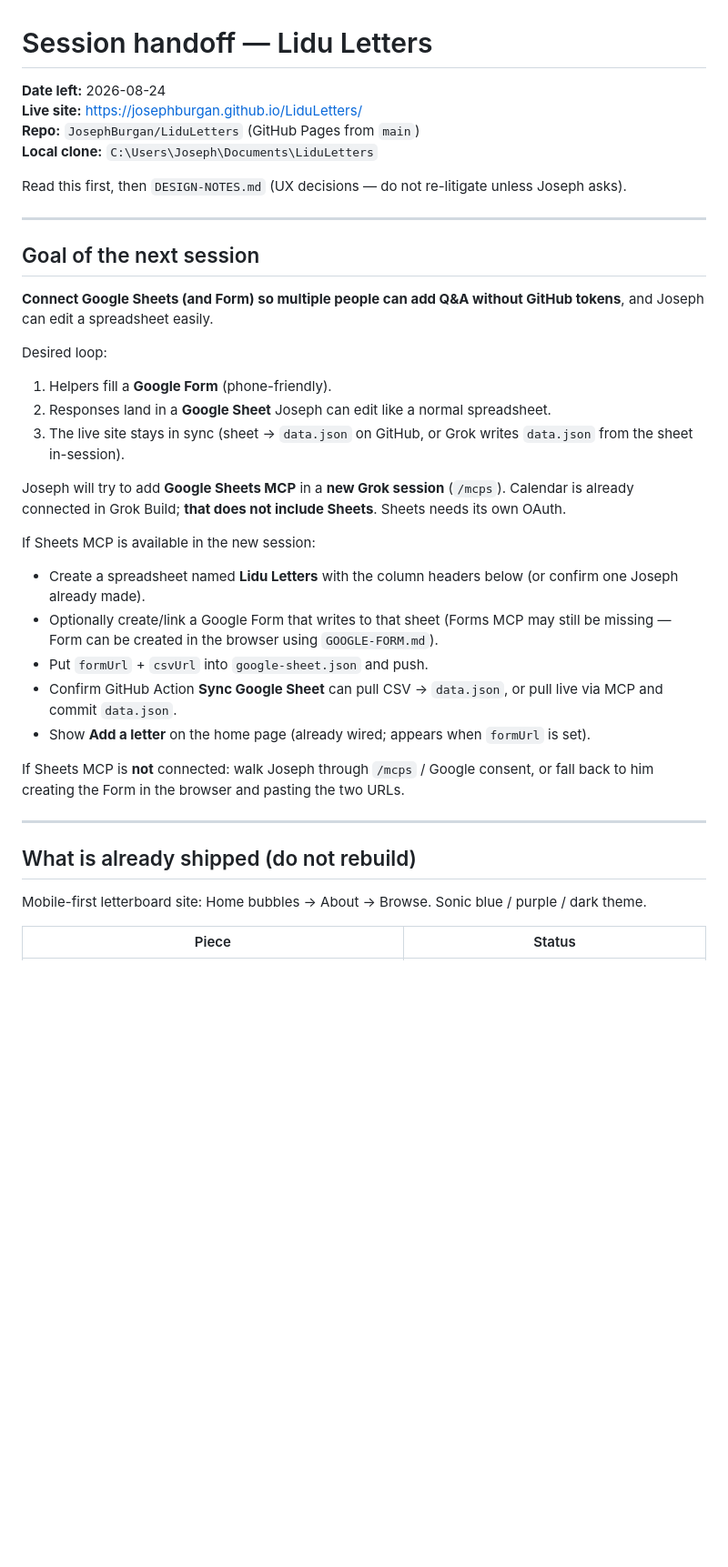
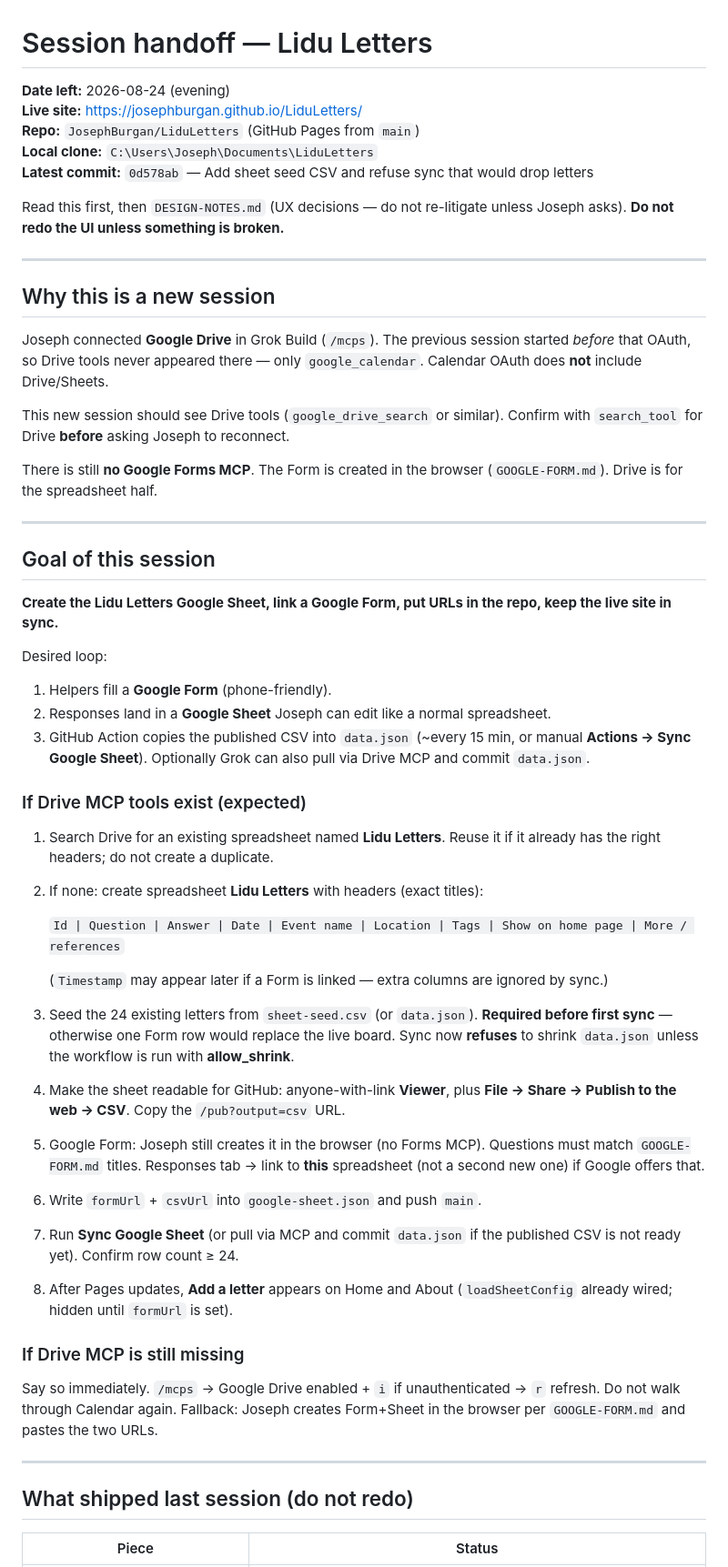
Before and after one commit to JosephBurgan/LiduLetters, a Markdown page: SESSION-HANDOFF.md, the part around one of its changes. Shown at 91% size. Drawn GitHub-style; blank space fills up the shorter version.

Commit message:
Handoff: Drive connected, create Lidu Letters sheet next

```diff
--- a/SESSION-HANDOFF.md
+++ b/SESSION-HANDOFF.md
@@ -1,41 +1,57 @@
 # Session handoff — Lidu Letters
 
-**Date left:** 2026-08-24
+**Date left:** 2026-08-24 (evening)
 **Live site:** https://josephburgan.github.io/LiduLetters/
 **Repo:** `JosephBurgan/LiduLetters` (GitHub Pages from `main`)
 **Local clone:** `C:\Users\Joseph\Documents\LiduLetters`
+**Latest commit:** `0d578ab` — Add sheet seed CSV and refuse sync that would drop letters
 
-Read this first, then `DESIGN-NOTES.md` (UX decisions — do not re-litigate unless Joseph asks).
+Read this first, then `DESIGN-NOTES.md` (UX decisions — do not re-litigate unless Joseph asks). **Do not redo the UI unless something is broken.**
 
 ---
 
-## Goal of the next session
+## Why this is a new session
 
-**Connect Google Sheets (and Form) so multiple people can add Q&A without GitHub tokens**, and Joseph can edit a spreadsheet easily.
+Joseph connected **Google Drive** in Grok Build (`/mcps`). The previous session started *before* that OAuth, so Drive tools never appeared there — only `google_calendar`. Calendar OAuth does **not** include Drive/Sheets.
+
+This new session should see Drive tools (`google_drive_search` or similar). Confirm with `search_tool` for Drive **before** asking Joseph to reconnect.
+
+There is still **no Google Forms MCP**. The Form is created in the browser (`GOOGLE-FORM.md`). Drive is for the spreadsheet half.
+
+---
+
+## Goal of this session
+
+**Create the Lidu Letters Google Sheet, link a Google Form, put URLs in the repo, keep the live site in sync.**
 
 Desired loop:
 
 1. Helpers fill a **Google Form** (phone-friendly).
 2. Responses land in a **Google Sheet** Joseph can edit like a normal spreadsheet.
-3. The live site stays in sync (sheet → `data.json` on GitHub, or Grok writes `data.json` from the sheet in-session).
+3. GitHub Action copies the published CSV into `data.json` (~every 15 min, or manual **Actions → Sync Google Sheet**). Optionally Grok can also pull via Drive MCP and commit `data.json`.
 
-Joseph will try to add **Google Sheets MCP** in a **new Grok session** (`/mcps`). Calendar is already connected in Grok Build; **that does not include Sheets**. Sheets needs its own OAuth.
+### If Drive MCP tools exist (expected)
 
-If Sheets MCP is available in the new session:
+1. Search Drive for an existing spreadsheet named **Lidu Letters**. Reuse it if it already has the right headers; do not create a duplicate.
+2. If none: create spreadsheet **Lidu Letters** with headers (exact titles):
 
-- Create a spreadsheet named **Lidu Letters** with the column headers below (or confirm one Joseph already made).
-- Optionally create/link a Google Form that writes to that sheet (Forms MCP may still be missing — Form can be created in the browser using `GOOGLE-FORM.md`).
-- Put `formUrl` + `csvUrl` into `google-sheet.json` and push.
-- Confirm GitHub Action **Sync Google Sheet** can pull CSV → `data.json`, or pull live via MCP and commit `data.json`.
-- Show **Add a letter** on the home page (already wired; appears when `formUrl` is set).
+   `Id | Question | Answer | Date | Event name | Location | Tags | Show on home page | More / references`
 
-If Sheets MCP is **not** connected: walk Joseph through `/mcps` / Google consent, or fall back to him creating the Form in the browser and pasting the two URLs.
+   (`Timestamp` may appear later if a Form is linked — extra columns are ignored by sync.)
+3. Seed the 24 existing letters from `sheet-seed.csv` (or `data.json`). **Required before first sync** — otherwise one Form row would replace the live board. Sync now **refuses** to shrink `data.json` unless the workflow is run with **allow_shrink**.
+4. Make the sheet readable for GitHub: anyone-with-link **Viewer**, plus **File → Share → Publish to the web → CSV**. Copy the `/pub?output=csv` URL.
+5. Google Form: Joseph still creates it in the browser (no Forms MCP). Questions must match `GOOGLE-FORM.md` titles. Responses tab → link to **this** spreadsheet (not a second new one) if Google offers that.
+6. Write `formUrl` + `csvUrl` into `google-sheet.json` and push `main`.
+7. Run **Sync Google Sheet** (or pull via MCP and commit `data.json` if the published CSV is not ready yet). Confirm row count ≥ 24.
+8. After Pages updates, **Add a letter** appears on Home and About (`loadSheetConfig` already wired; hidden until `formUrl` is set).
+
+### If Drive MCP is still missing
+
+Say so immediately. `/mcps` → Google Drive enabled + `i` if unauthenticated → `r` refresh. Do not walk through Calendar again. Fallback: Joseph creates Form+Sheet in the browser per `GOOGLE-FORM.md` and pastes the two URLs.
 
 ---
 
-## What is already shipped (do not rebuild)
-
-Mobile-first letterboard site: Home bubbles → About → Browse. Sonic blue / purple / dark theme.
+## What shipped last session (do not redo)
 
 | Piece | Status |
 |---|---|
```
Also changed, not shown: other parts of SESSION-HANDOFF.md (+28 -29 lines).
